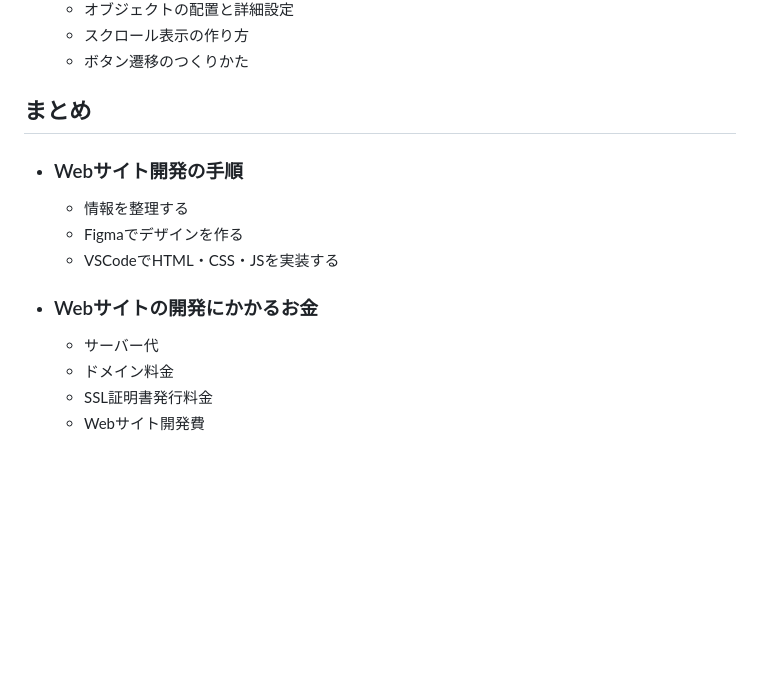
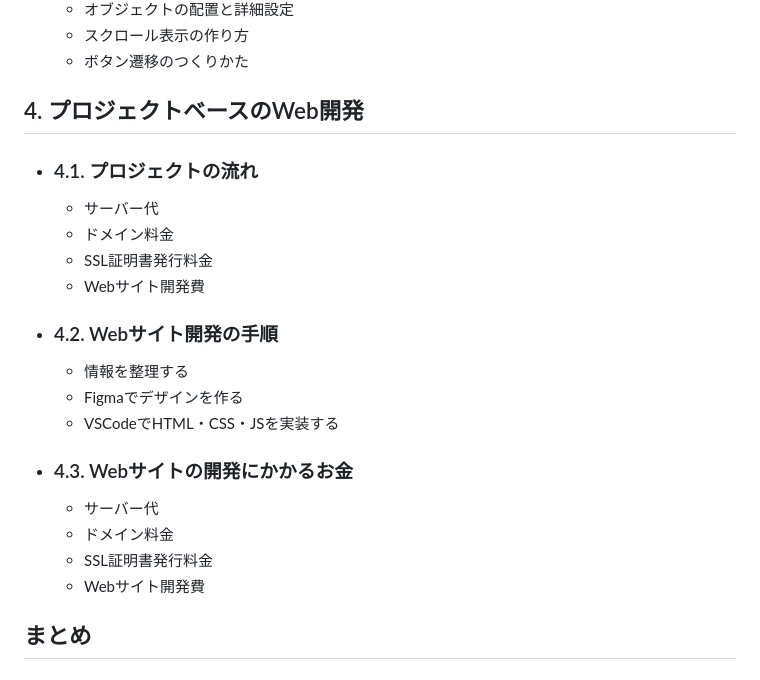
Before and after one commit to dreamsquare-tech/WebDesign-Workshops, a Markdown page: README.md, the part around one of its changes. Drawn GitHub-style; blank space fills up the shorter version.

```diff
--- a/README.md
+++ b/README.md
@@ -109,17 +168,26 @@ Webサイトの仕組みについて学び、要件定義をもとにデザイ
     - スクロール表示の作り方
     - ボタン遷移のつくりかた
 
-## まとめ
+## 4. プロジェクトベースのWeb開発
 
-- ### Webサイト開発の手順
+- ### 4.1. プロジェクトの流れ
+
+    - サーバー代
+    - ドメイン料金
+    - SSL証明書発行料金
+    - Webサイト開発費
+
+- ### 4.2. Webサイト開発の手順
 
     - 情報を整理する
     - Figmaでデザインを作る
     - VSCodeでHTML・CSS・JSを実装する
 
-- ### Webサイトの開発にかかるお金
+- ### 4.3. Webサイトの開発にかかるお金
 
     - サーバー代
     - ドメイン料金
     - SSL証明書発行料金
     - Webサイト開発費
+
+## まとめ
```
Also changed, not shown: other parts of README.md (+88 -29 lines).
